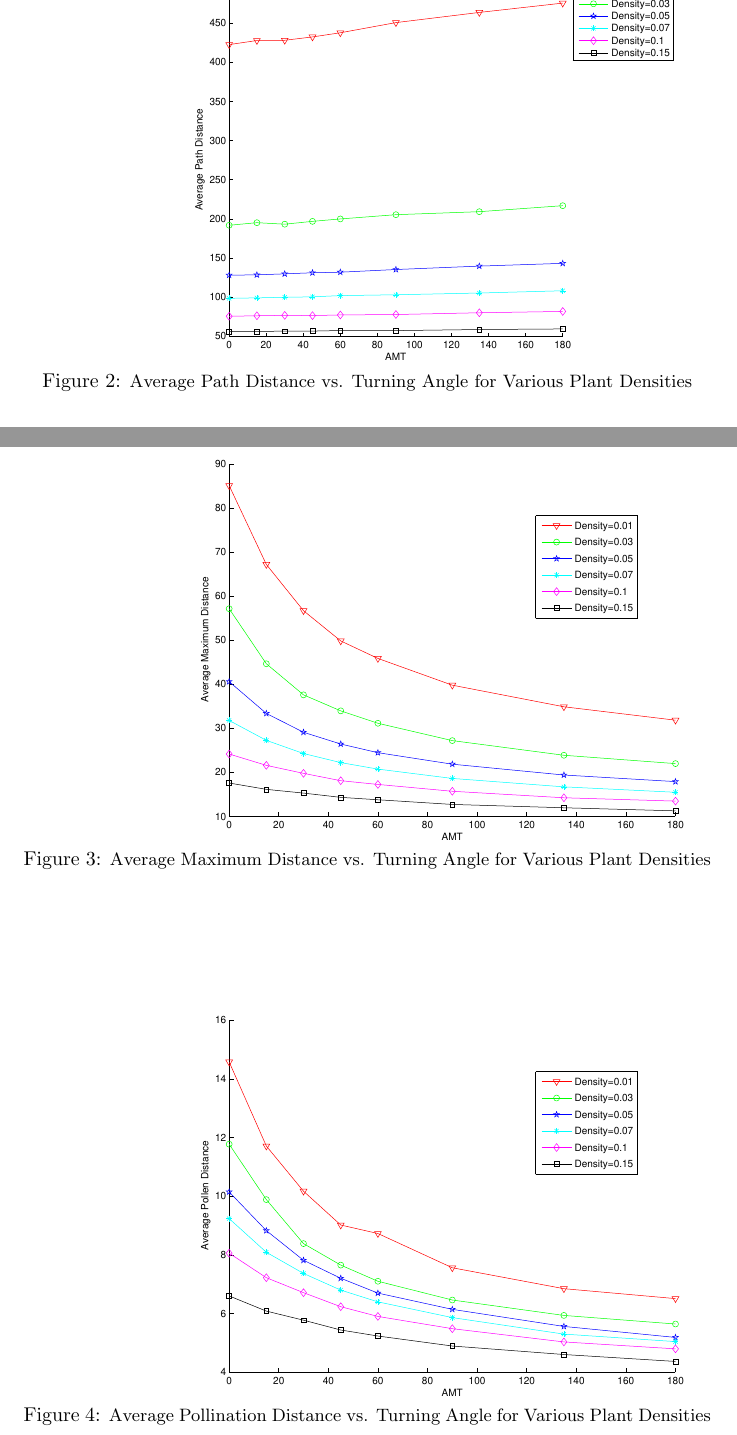
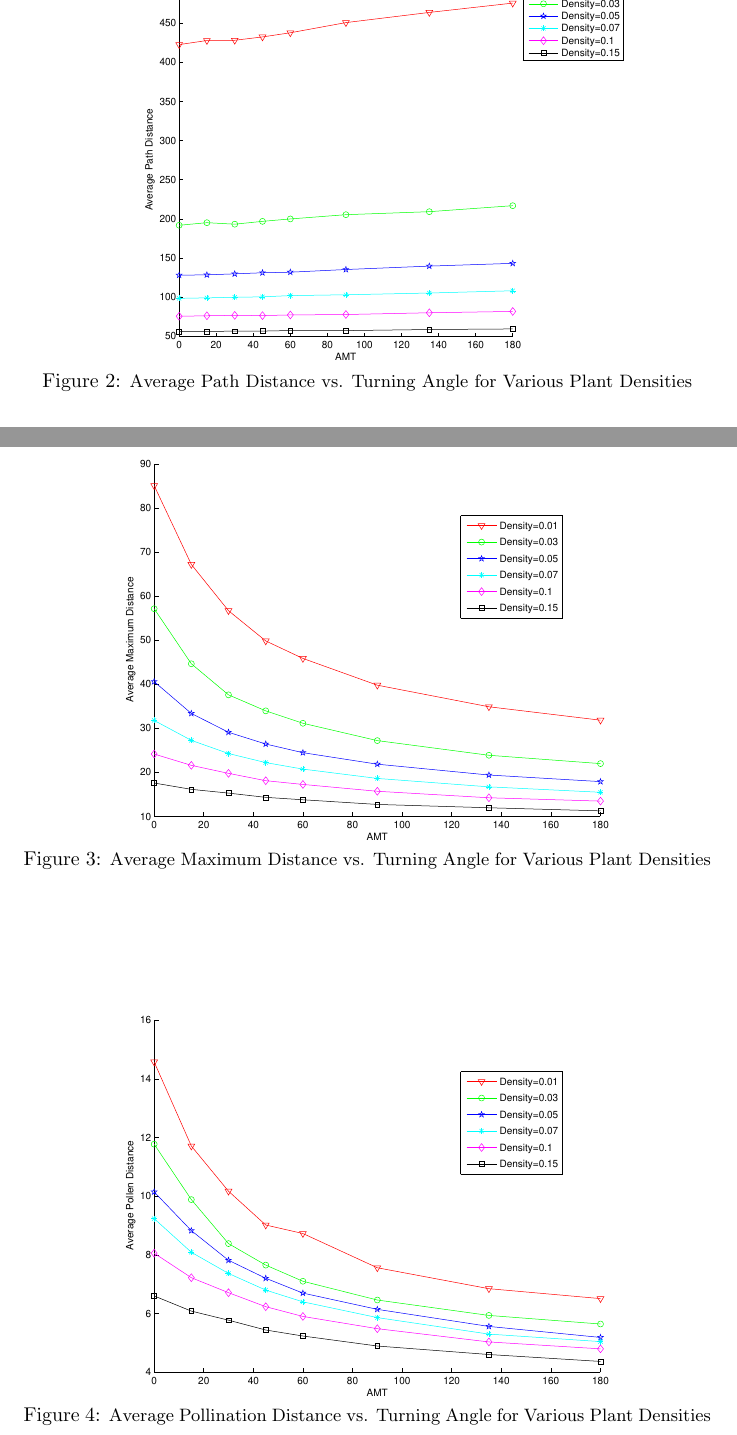
Before and after one commit to erichlf/Pollen, a LaTeX paper (PollenPaper.tex, which reads Results.tex): two parts of pages 7 and 8 of 11, joined at a grey line, cut so that both start at the same text. Compiled offline with pdfLaTeX.

Commit message:
All figures have been centered properly.

```diff
--- a/Results.tex
+++ b/Results.tex
@@ -36,7 +36,7 @@ searching patterns that repetitively cover the same area over and over again.
 %{\emph{Average Path Distance}}
 \begin{figure}
   \begin{center}
-  \includegraphics[scale=0.5, trim=0 240 150 300]{PathVsAMT.pdf}
+  \includegraphics[scale=0.5, trim=0 240 50 300]{PathVsAMT.pdf}
   \end{center}
   \caption{\small Average Path Distance vs. Turning Angle for Various Plant Densities}
   \label{AvgPathN}
@@ -58,7 +58,7 @@ away from their starting points increasing the maximum distance traveled.
 %\subsubsection*{\emph{Average Maximum Distance}}
 \begin{figure}
   \begin{center}
-  \includegraphics[scale=0.5, trim=0 240 150 300]{MaxDVsAMT.pdf}
+  \includegraphics[scale=0.5, trim=50 240 50 300]{MaxDVsAMT.pdf}
   \end{center}
   \caption{\small Average Maximum Distance vs. Turning Angle for Various Plant Densities}
   \label{AvgMaxDBees}
@@ -75,7 +75,7 @@ reset more often and therefore the animal path becomes more and more like a pure
 %\subsubsection*{\emph{Average Pollination Distance}}
 \begin{figure}
   \begin{center}
-  \includegraphics[scale=0.5, trim=0 240 150 300]{PollenDVsAMT.pdf}
+  \includegraphics[scale=0.5, trim=50 240 50 300]{PollenDVsAMT.pdf}
   \end{center}
   \caption{\small Average Pollination Distance vs. Turning Angle for Various Plant Densities}
   \label{AvgDist}
```
Also changed, not shown: PollenPaper.pdf, Results.tex (4 more changed lines).
